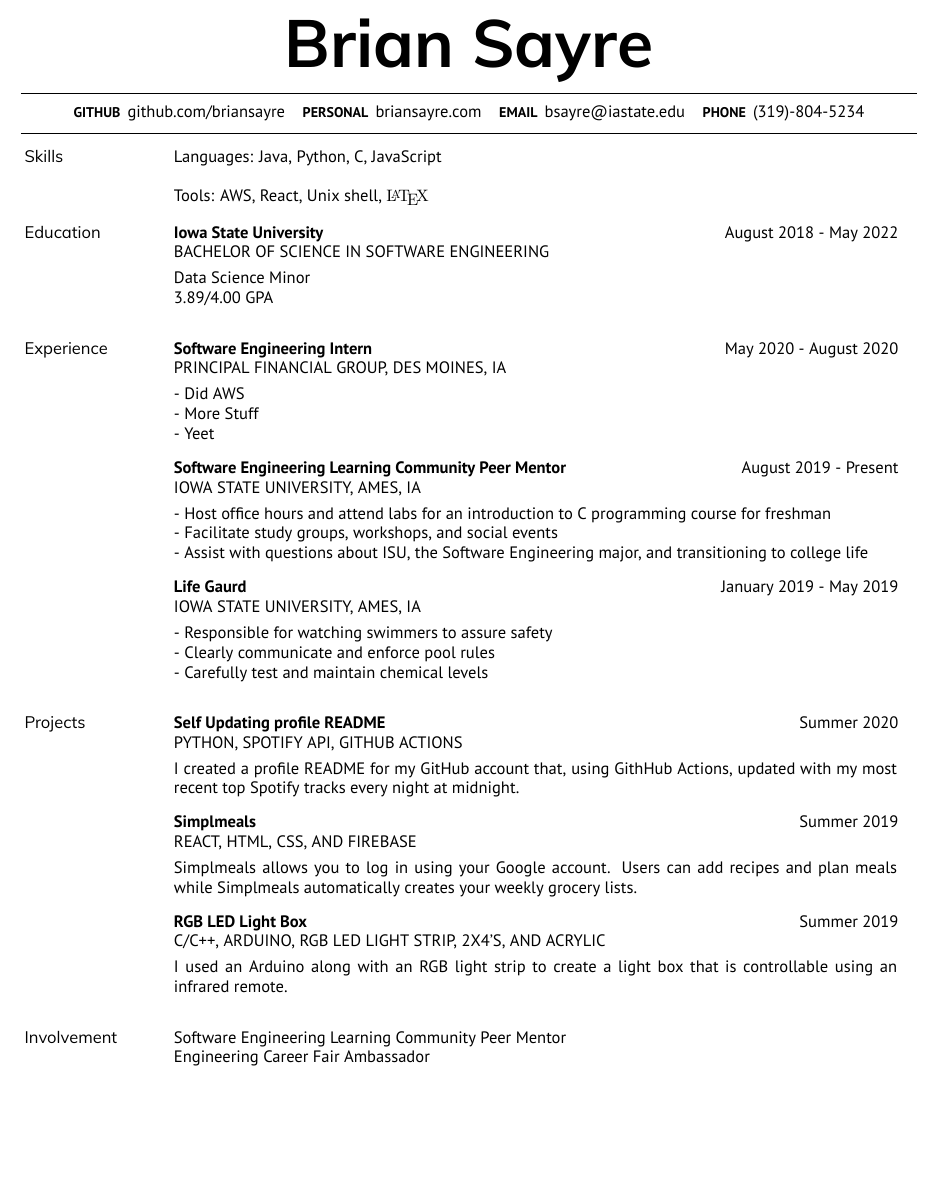
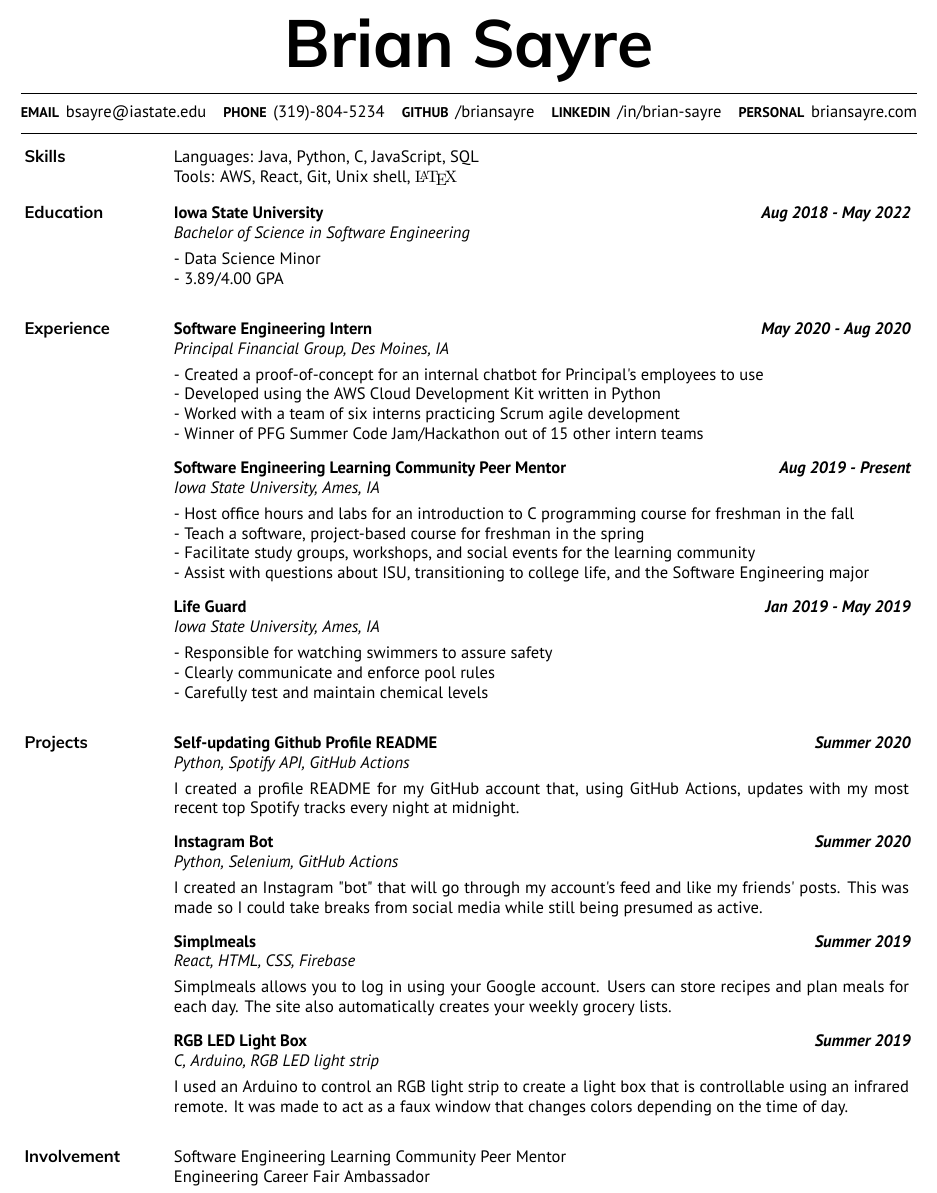
Before and after one commit to briansayre/resume, a LaTeX CV (resume.tex, which reads resume.cls): part of the page, cut so that both start at the same text, the shorter picture padded with empty space. Compiled offline with XeLaTeX.

Commit message:
Update README.md
Update README.md

Update README.md

Small changes

Update README.md

Update README.md

Update README.md

Update README.md

Update README.md

Test commit

Cahnges

Cahnges

Changes

Small wording changes

Changes

Changes

Changes

and more

```diff
--- a/resume.cls
+++ b/resume.cls
@@ -13,7 +13,7 @@
 \setlength{\parskip}{0pt}
 
 % Misc. package Imports
-\usepackage[hmargin=0.5in, vmargin=.75in]{geometry}
+\usepackage[hmargin=0.5in, vmargin=0.5in]{geometry}
 \usepackage{verbatim} % to enable multiline comments
 \usepackage[hidelinks]{hyperref}
 
@@ -53,10 +53,10 @@
 \newcommand{\labeltab}{1.25in}
 
 %%% datetab
-\newcommand{\datetab}{6.2in}
+\newcommand{\datetab}{6.3in}
 
 %%% desctab - description tab
-\newcommand{\desctab}{6.05in}
+\newcommand{\desctab}{6.15in}
 
 %% font specifications
 %%% site
@@ -72,7 +72,7 @@
 %%% section header
 \newcommand{\sechead}[1]{
     \fontsize{10pt}{12pt}
-    \fontspec[Path=resources/fonts/Muli/]{Muli-Regular}\selectfont #1
+    \fontspec[Path=resources/fonts/Muli/]{Muli-Bold}\selectfont #1
 }
 
 %%% section subheader
@@ -85,13 +85,19 @@
 \newcommand{\shortdesc}[1]{
     \fontsize{10pt}{12pt}
     \fontspec[Path=resources/fonts/PT_Sans/]
-    {PT_Sans-Web-Regular}\selectfont\MakeUppercase{#1}
+    {PT_Sans-Web-Italic}\selectfont{#1}
 }
 
 %%% content
 \newcommand{\content}{
     \fontsize{10pt}{12pt}
     \fontspec[Path=resources/fonts/PT_Sans/]{PT_Sans-Web-Regular}\selectfont
+}
+
+%%% content
+\newcommand{\contentbold}{
+    \fontsize{10pt}{12pt}
+    \fontspec[Path=resources/fonts/PT_Sans/]{PT_Sans-Web-BoldItalic}\selectfont
 }
 
 %% makeheader
@@ -106,7 +112,7 @@
 
 %% entry
 \newcommand{\entry}[4]{
-    \>\secsub{#1} \> \content{#2} \' \\
+    \>\secsub{#1} \> \contentbold{#2} \' \\
     \>\shortdesc{#3}\\[\entryspace]
     \>\
     \begin{minipage}{\desctab}
--- a/resume.tex
+++ b/resume.tex
@@ -27,10 +30,11 @@
 % argument to environment should match number of sites
 \begin{subheader}{1}
     % leave third argument empty to specify no hyperlink
-    \site{GitHub}{github.com/briansayre}{https://github.com/briansayre}
-    \site{Personal}{briansayre.com}{https://www.briansayre.com}
     \site{Email}{bsayre@iastate.edu}{}
-    \site{Phone}{(319)-804-5234}{}\\
+    \site{Phone}{(319)-804-5234}{}
+    \site{GitHub}{/briansayre}{https://github.com/briansayre}
+    \site{Linkedin}{/in/brian-sayre}{https://www.linkedin.com/in/brian-sayre/}
+    \site{Personal}{briansayre.com}{https://www.briansayre.com}\\
 \end{subheader}
 
 %%%%%%%%%
@@ -38,8 +42,8 @@
 %%%%%%%%%
 \begin{topic}{Skills}
     % \skillset{category}{members}
-    \skillset{Languages}{Java, Python, C, JavaScript}\\
-    \skillset{Tools}{AWS, React, Unix shell, {\fontfamily{cmr}\selectfont \LaTeX}}\\
+    \skillset{Languages}{Java, Python, C, JavaScript, SQL}
+    \skillset{Tools}{AWS, React, Git, Unix shell, {\fontfamily{cmr}\selectfont \LaTeX}}\\
 \end{topic}
 
 %%%%%%%%%%%%
@@ -47,9 +51,12 @@
 %%%%%%%%%%%%
 \begin{topic}{Education}
     % \entry{institution}{dates}{subtitle}{description}
-    \entry{Iowa State University}{August 2018 - May 2022}
+    \entry{Iowa State University}{Aug 2018 - May 2022}
     {Bachelor of Science in Software Engineering}
-    {Data Science Minor \newline 3.89/4.00 GPA}\\
+    {
+        - Data Science Minor \newline
+        - 3.89/4.00 GPA
+    }\\
 \end{topic}
 
 %%%%%%%%%%%%%
@@ -57,21 +64,23 @@
 %%%%%%%%%%%%%
 \begin{topic}{Experience}
     % \entry{role}{dates}{team/company}{description}
-    \entry{Software Engineering Intern}{May 2020 - August 2020}
+    \entry{Software Engineering Intern}{May 2020 - Aug 2020}
     {Principal Financial Group, Des Moines, IA}
     {
-        - Did AWS \newline
-        - More Stuff \newline
-        - Yeet
+        - Created a proof-of-concept for an internal chatbot for Principal's employees to use \newline
+        - Developed using the AWS Cloud Development Kit written in Python \newline
+        - Worked with a team of six interns practicing Scrum agile development  \newline
+        - Winner of PFG Summer Code Jam/Hackathon out of 15 other intern teams
     }
-    \entry{Software Engineering Learning Community Peer Mentor}{August 2019 - Present}
+    \entry{Software Engineering Learning Community Peer Mentor}{Aug 2019 - Present}
     {Iowa State University, Ames, IA}
     {
-        - Host office hours and attend labs for an introduction to C programming course for freshman \newline
-        - Facilitate study groups, workshops, and social events \newline
-        - Assist with questions about ISU, the Software Engineering major, and transitioning to college life
+        - Host office hours and labs for an introduction to C programming course for freshman in the fall \newline
+        - Teach a software, project-based course for freshman in the spring \newline
+        - Facilitate study groups, workshops, and social events for the learning community \newline
+        - Assist with questions about ISU, transitioning to college life, and the Software Engineering major
     }
-    \entry{Life Gaurd}{January 2019 - May 2019}
+    \entry{Life Guard}{Jan 2019 - May 2019}
     {Iowa State University, Ames, IA}
     {
         - Responsible for watching swimmers to assure safety \newline
@@ -85,20 +94,25 @@
 %%%%%%%%%%%
 \begin{topic}{Projects}
     % \entry{name}{dates}{tools used}{description}
-    \entry{Self Updating profile README}{Summer 2020}
+    \entry{Self-updating Github Profile README}{Summer 2020}
     {Python, Spotify API, GitHub Actions}
     {
-        I created a profile README for my GitHub account that, using GithHub Actions, updated with my most recent top Spotify tracks every night at midnight.
+        I created a profile README for my GitHub account that, using GitHub Actions, updates with my most recent top Spotify tracks every night at midnight.
+    }
+    \entry{Instagram Bot}{Summer 2020}
+    {Python, Selenium, GitHub Actions}
+    {
+        I created an Instagram "bot" that will go through my account's feed and like my friends' posts. This was made so I could take breaks from social media while still being presumed as active.
     }
     \entry{Simplmeals}{Summer 2019}
-    {React, HTML, CSS, and Firebase}
+    {React, HTML, CSS, Firebase}
     {
-        Simplmeals allows you to log in using your Google account. Users can add recipes and plan meals while Simplmeals automatically creates your weekly grocery lists.
+        Simplmeals allows you to log in using your Google account. Users can store recipes and plan meals for each day. The site also automatically creates your weekly grocery lists.
     }
     \entry{RGB LED Light Box}{Summer 2019}
-    {C/C++, Arduino, RGB LED light strip, 2x4’s, and acrylic}
+    {C, Arduino, RGB LED light strip}
     {
-        I used an Arduino along with an RGB light strip to create a light box that is controllable using an infrared remote.
+        I used an Arduino to control an RGB light strip to create a light box that is controllable using an infrared remote. It was made to act as a faux window that changes colors depending on the time of day.
     }\\
 \end{topic}
 
```
Also changed, not shown: README.md, resume.pdf, resume.tex (3 more changed lines), 7 other files.
